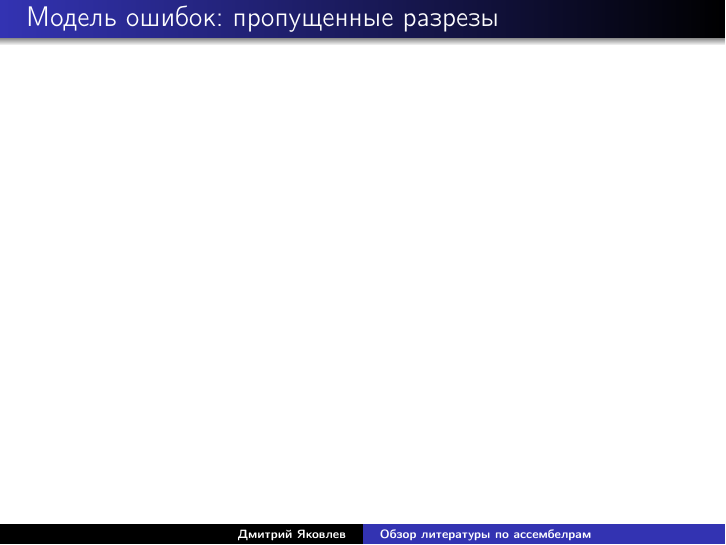
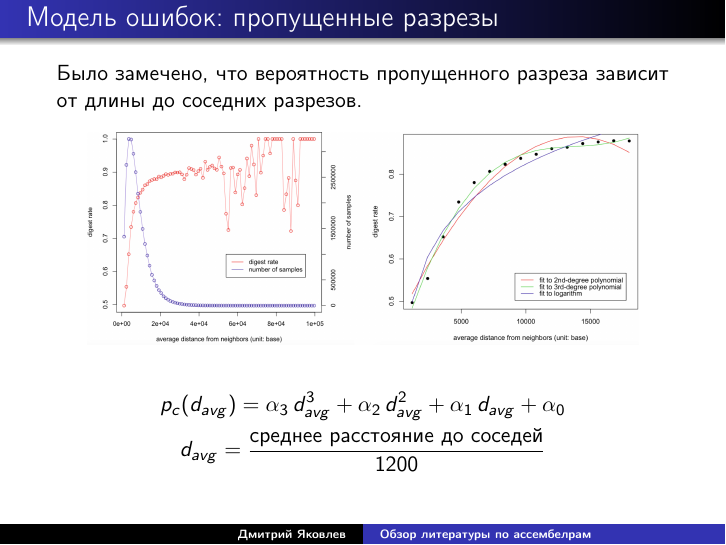
Before and after one commit to JDima/asm_papers_review, LaTeX slides (review.tex, which reads content/error_model.tex): page 8 of 34. Compiled offline with pdfLaTeX.

Commit message:
added pc to error model

```diff
--- a/content/error_model.tex
+++ b/content/error_model.tex
@@ -37,7 +37,15 @@
 
 \begin{frame}
 \frametitle{Модель ошибок: пропущенные разрезы}
-
+Было замечено, что вероятность пропущенного разреза зависит от длины до соседних разрезов.
+\begin{figure}
+  \centering
+  \includegraphics[width = 0.9\textwidth]{pc_error}
+\end{figure}
+\begin{gather*}
+p_c (d_{avg}) = \alpha_3 \, d_{avg}^3 + \alpha_2 \, d_{avg}^2 +  \alpha_1 \, d_{avg} + \alpha_0 \\
+d_{avg} = \frac{\text{среднее расстояние до соседей}}{1200}
+\end{gather*}
 \end{frame}
 
 \begin{frame}
```
Also changed, not shown: img/pc_error.png (added), review.pdf.
